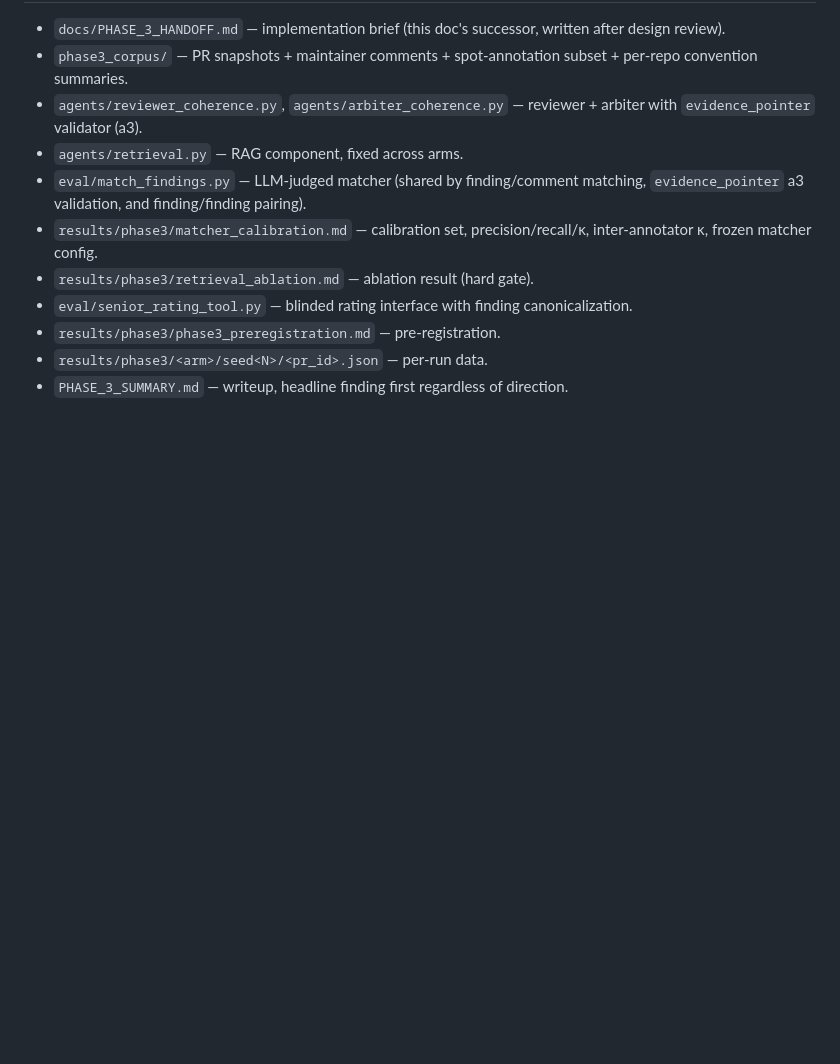
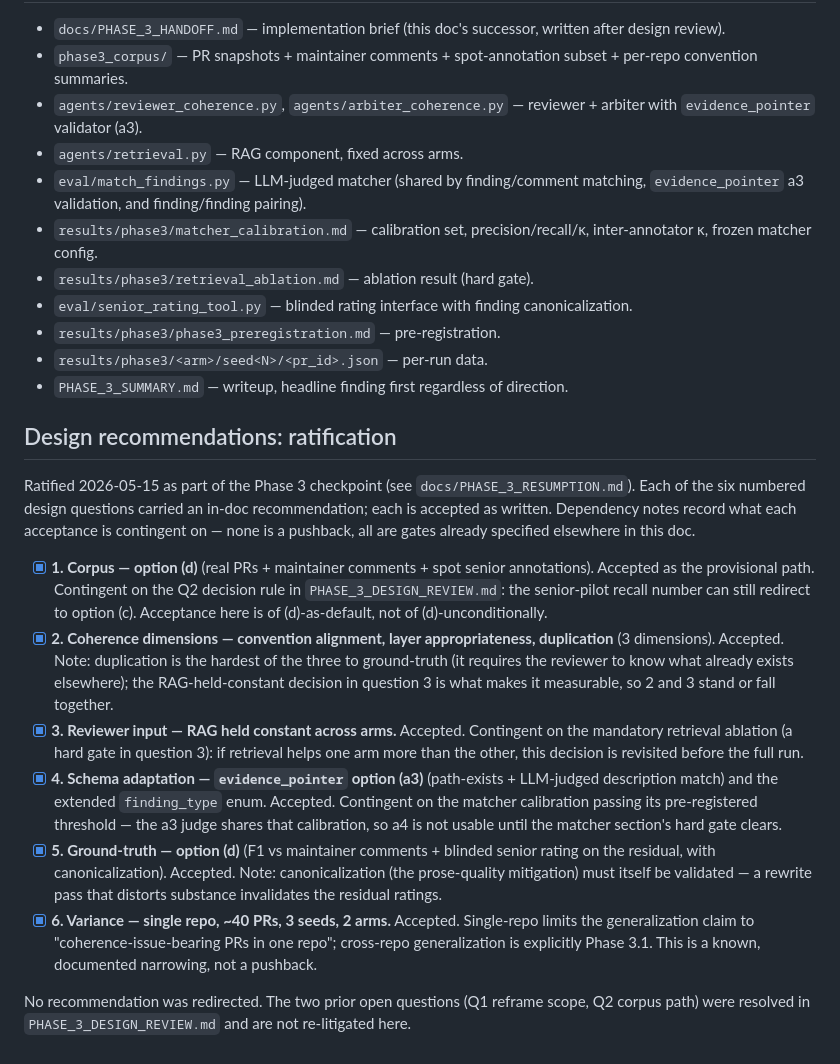
Before and after one commit to lciacci/pr-arbiter, a Markdown page: docs/PHASE_3_DESIGN.md, the part around the change. Drawn GitHub-style; blank space fills up the shorter version.

```diff
--- a/docs/PHASE_3_DESIGN.md
+++ b/docs/PHASE_3_DESIGN.md
@@ -726,3 +726,48 @@ matcher calibration are the long poles.
 - `results/phase3/<arm>/seed<N>/<pr_id>.json` — per-run data.
 - `PHASE_3_SUMMARY.md` — writeup, headline finding first regardless
   of direction.
+
+## Design recommendations: ratification
+
+Ratified 2026-05-15 as part of the Phase 3 checkpoint
+(see `docs/PHASE_3_RESUMPTION.md`). Each of the six numbered design
+questions carried an in-doc recommendation; each is accepted as
+written. Dependency notes record what each acceptance is contingent
+on — none is a pushback, all are gates already specified elsewhere
+in this doc.
+
+- [x] **1. Corpus — option (d)** (real PRs + maintainer comments +
+  spot senior annotations). Accepted as the provisional path.
+  Contingent on the Q2 decision rule in `PHASE_3_DESIGN_REVIEW.md`:
+  the senior-pilot recall number can still redirect to option (c).
+  Acceptance here is of (d)-as-default, not of (d)-unconditionally.
+- [x] **2. Coherence dimensions — convention alignment, layer
+  appropriateness, duplication** (3 dimensions). Accepted. Note:
+  duplication is the hardest of the three to ground-truth (it
+  requires the reviewer to know what already exists elsewhere); the
+  RAG-held-constant decision in question 3 is what makes it
+  measurable, so 2 and 3 stand or fall together.
+- [x] **3. Reviewer input — RAG held constant across arms.**
+  Accepted. Contingent on the mandatory retrieval ablation (a hard
+  gate in question 3): if retrieval helps one arm more than the
+  other, this decision is revisited before the full run.
+- [x] **4. Schema adaptation — `evidence_pointer` option (a3)**
+  (path-exists + LLM-judged description match) and the extended
+  `finding_type` enum. Accepted. Contingent on the matcher
+  calibration passing its pre-registered threshold — the a3 judge
+  shares that calibration, so a4 is not usable until the matcher
+  section's hard gate clears.
+- [x] **5. Ground-truth — option (d)** (F1 vs maintainer comments +
+  blinded senior rating on the residual, with canonicalization).
+  Accepted. Note: canonicalization (the prose-quality mitigation)
+  must itself be validated — a rewrite pass that distorts substance
+  invalidates the residual ratings.
+- [x] **6. Variance — single repo, ~40 PRs, 3 seeds, 2 arms.**
+  Accepted. Single-repo limits the generalization claim to
+  "coherence-issue-bearing PRs in one repo"; cross-repo
+  generalization is explicitly Phase 3.1. This is a known,
+  documented narrowing, not a pushback.
+
+No recommendation was redirected. The two prior open questions (Q1
+reframe scope, Q2 corpus path) were resolved in
+`PHASE_3_DESIGN_REVIEW.md` and are not re-litigated here.
```
Also changed, not shown: docs/PHASE_3_RESUMPTION.md (added, +129 -0 lines).
